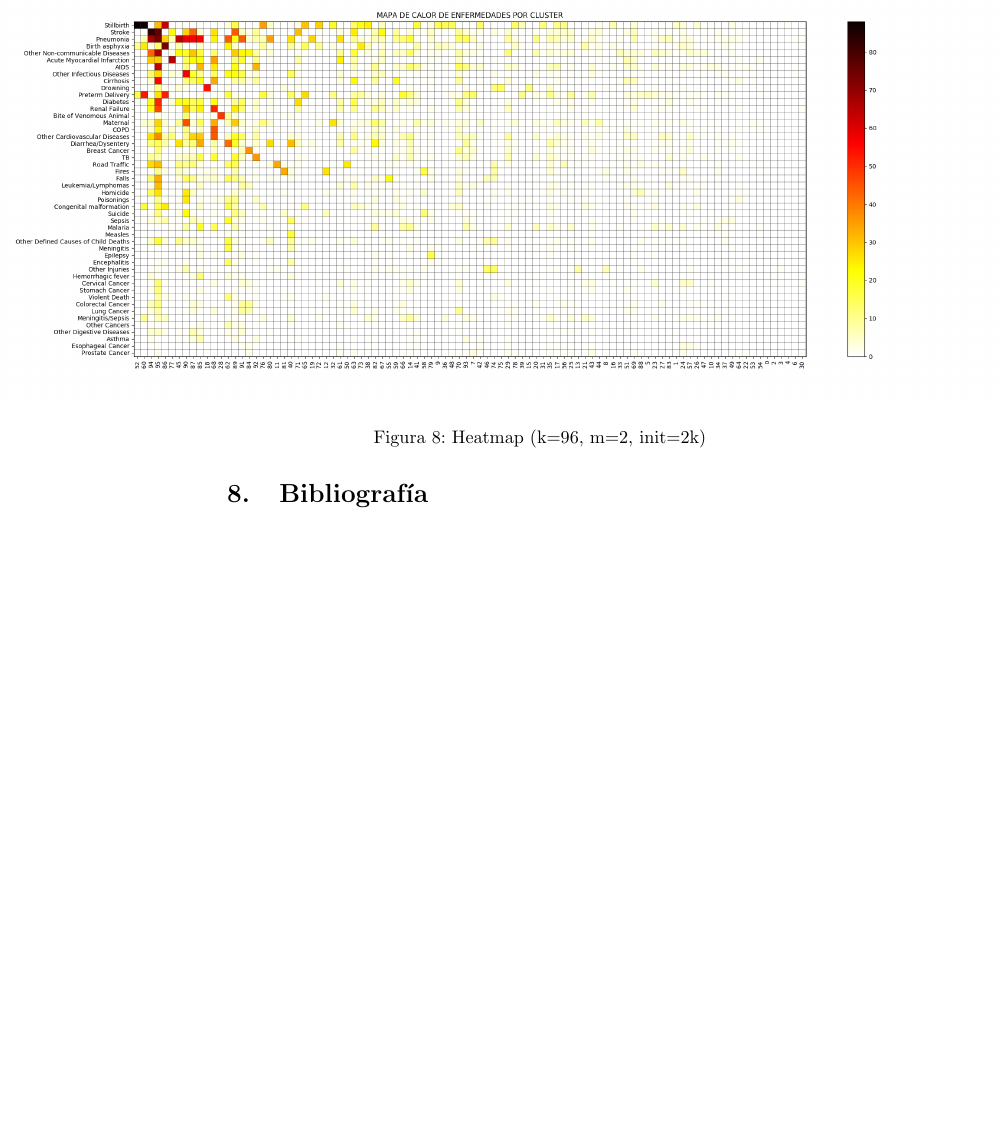
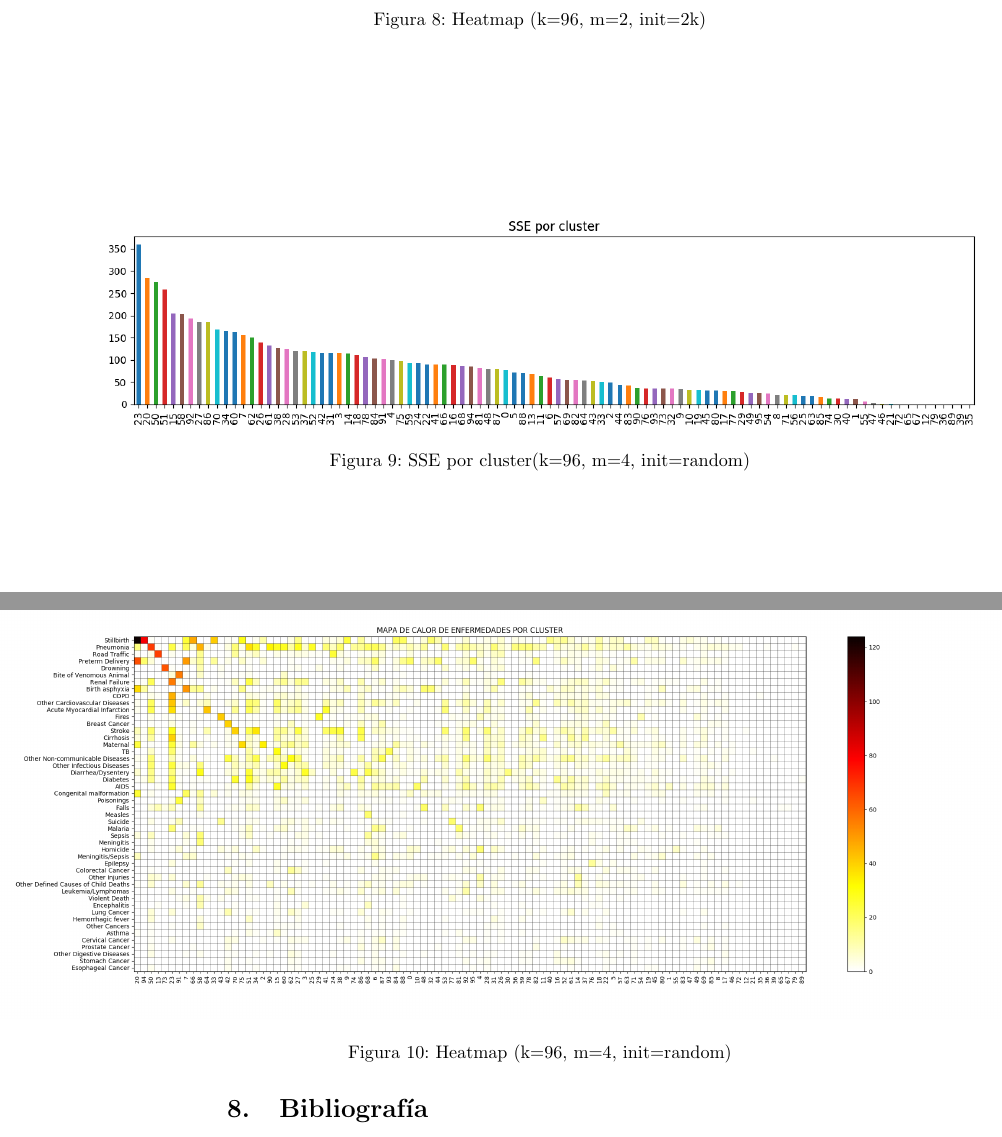
Before and after one commit to AnderRasoVazquez/MD-Proyect, a LaTeX document (documentation/borrador_memoria.tex): part of page 13 of 13 before the commit and two parts of pages 13 and 14 of 14 after it, the two joined at a grey line, cut so that both start at the same text, the shorter picture padded with empty space. Compiled offline with pdfLaTeX.

Commit message:
updated figures

```diff
--- a/documentation/borrador_memoria.tex
+++ b/documentation/borrador_memoria.tex
@@ -268,6 +268,19 @@
 
 	\subsubsection{Distancia Minkowski}
 	Por último, probamos a variar el parámetro $m$ de la distancia Minkowski
+
+	\begin{figure}
+		\centering
+		\makebox[\columnwidth]{\includegraphics[width=\paperwidth]{figures/sse_plot_k96_m4_initrandom.png}}
+		\caption{SSE por cluster(k=96, m=4, init=random)}
+		\label{fig:sse_96_4_random}
+	\end{figure}
+	\begin{figure}
+		\centering
+		\makebox[\columnwidth]{\includegraphics[width=\paperwidth]{figures/heatmap_k96_m4_initrandom.png}}
+		\caption{Heatmap (k=96, m=4, init=random)}
+		\label{fig:htm_96_4_random}
+	\end{figure}
 
 \section{Conclusiones}
 	foo
```
Also changed, not shown: documentation/borrador_memoria.pdf, documentation/figures/heatmap_k96_m4_initrandom.png, documentation/figures/sse_avg_plot_k96_m4_initrandom.png, documentation/figures/sse_plot_k96_m4_initrandom.png, documentation/borrador_memoria.tex (6 more changed lines), 4 other files.
